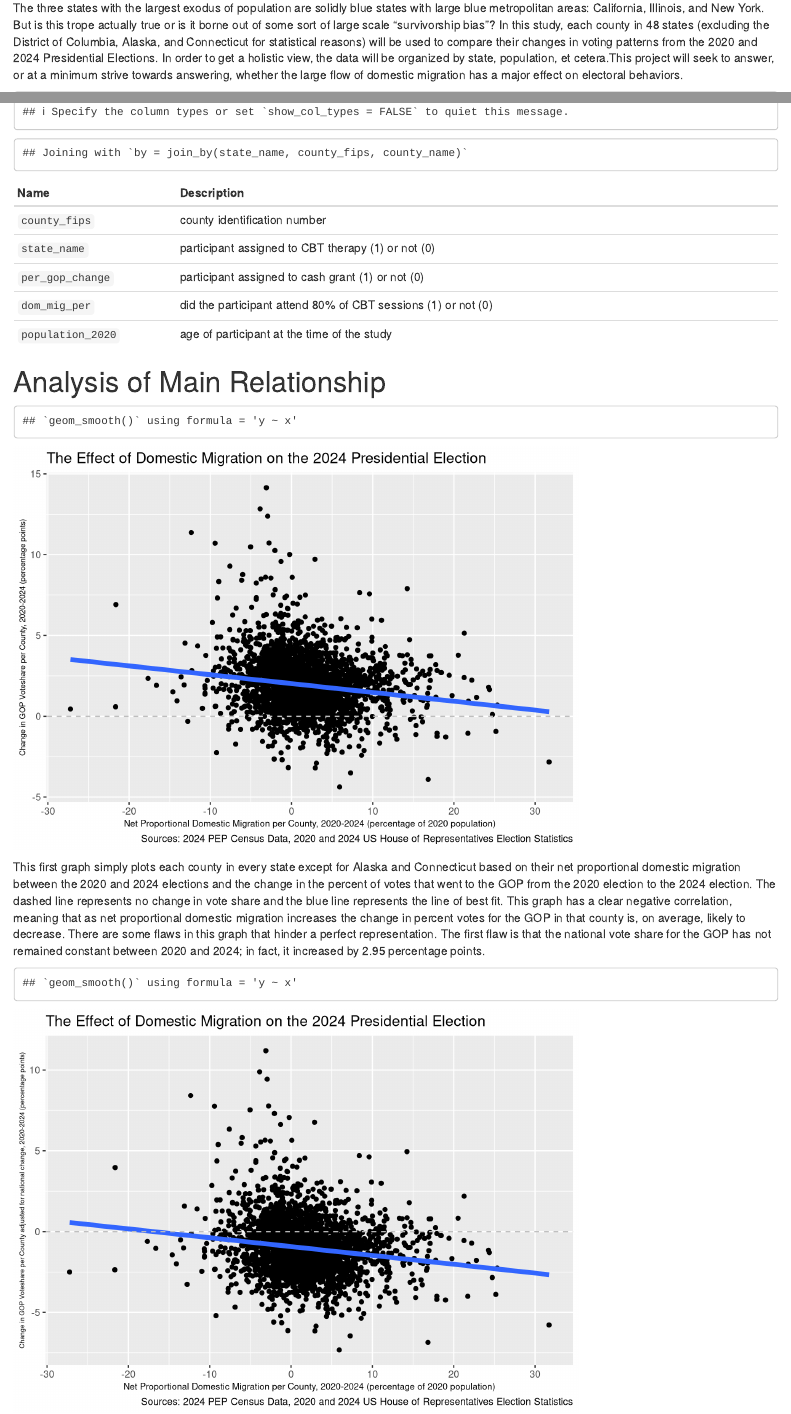
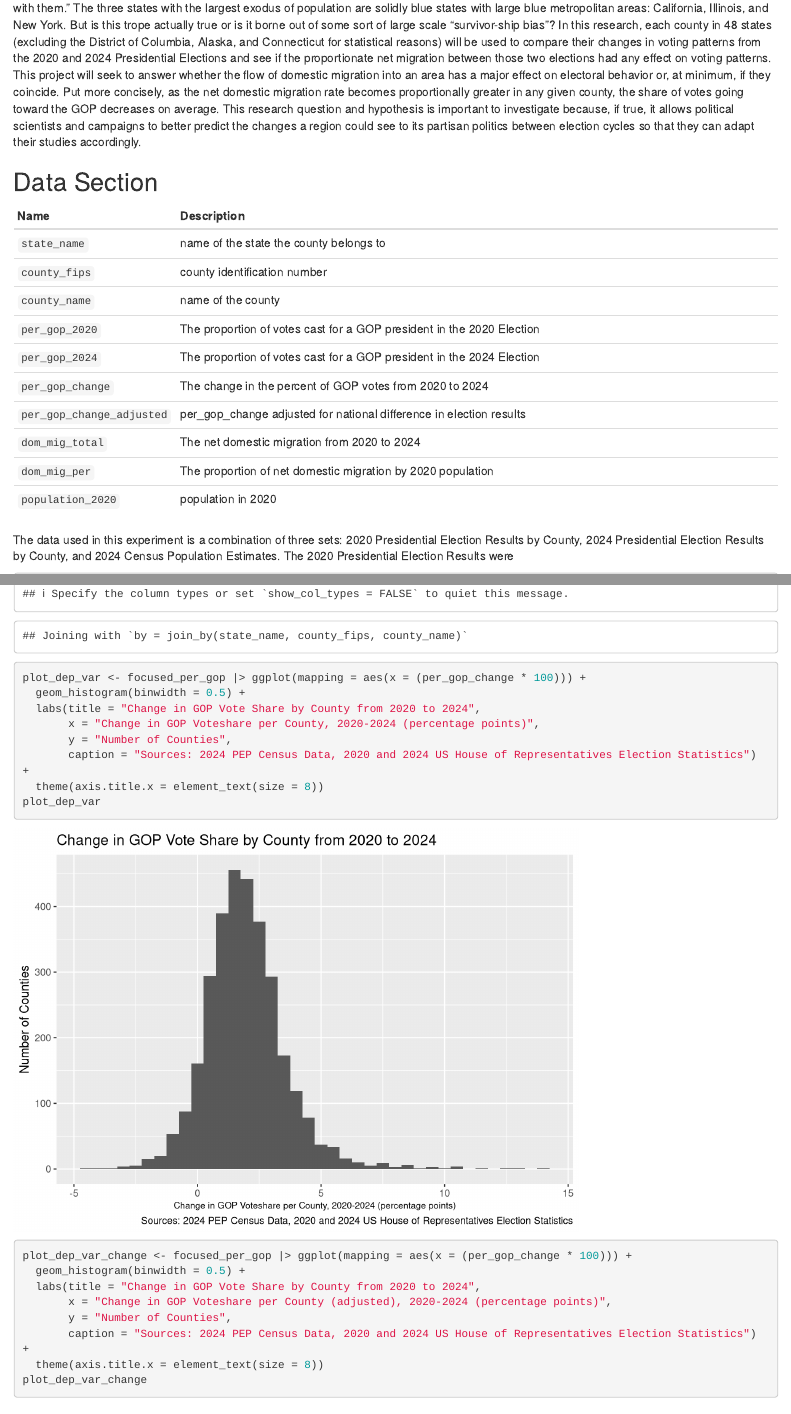
Before and after one commit to ryankonet/ps270-final-project, an R Markdown document (index.Rmd): the page in a window 1100 px wide, from 180 px down, and a second part further down, joined at a grey line. Rendered offline with R 4.5, knitr and Pandoc, with nearby package versions; drawn as R Markdown's standard HTML page in place of the format the file asks for.

Commit message:
Intro + some Data Section

````diff
--- a/index.Rmd
+++ b/index.Rmd
@@ -13 +11,0 @@ output:
-It is a common political complaint among conservative Americans that when people move in from out of state they "take their politics with them." The three states with the largest exodus of population are solidly blue states with large blue metropolitan areas: California, Illinois, and New York. But is this trope actually true or is it borne out of some sort of large scale "survivorship bias"? In this study, each county in 48 states (excluding the District of Columbia, Alaska, and Connecticut for statistical reasons) will be used to compare their changes in voting patterns from the 2020 and 2024 Presidential Elections. In order to get a holistic view, the data will be organized by state, population, et cetera.This project will seek to answer, or at a minimum strive towards answering, whether the large flow of domestic migration has a major effect on electoral behaviors.
@@ -14,3 +13,20 @@ It is a common political complaint among conservative Americans that when people
+It is a common political complaint among Americans in more conservative areas that when people move in from out of state they "take their politics with them." The three states with the largest exodus of population are solidly blue states with large blue metropolitan areas: California, Illinois, and New York. But is this trope actually true or is it borne out of some sort of large scale "survivor-ship bias"? In this research, each county in 48 states (excluding the District of Columbia, Alaska, and Connecticut for statistical reasons) will be used to compare their changes in voting patterns from the 2020 and 2024 Presidential Elections and see if the proportionate net migration between those two elections had any effect on voting patterns. This project will seek to answer whether the flow of domestic migration into an area has a major effect on electoral behavior or, at minimum, if they coincide. Put more concisely, as the net domestic migration rate becomes proportionally greater in any given county, the share of votes going toward the GOP decreases on average. This research question and hypothesis is important to investigate because, if true, it allows political scientists and campaigns to better predict the changes a region could see to its partisan politics between election cycles so that they can adapt their studies accordingly.
+
+## Data Section
+| Name           | Description                                               |
+|:---------------|:----------------------------------------------------------|
+| `state_name`   | name of the state the county belongs to      |
+| `county_fips`       | county identification number                         |
+| `county_name`   | name of the county       |
+| `per_gop_2020` | The proportion of votes cast for a GOP president in the 2020 Election    |
+| `per_gop_2024` |  The proportion of votes cast for a GOP president in the 2024 Election     |
+| `per_gop_change` |  The change in the percent of GOP votes from 2020 to 2024   |
+| `per_gop_change_adjusted` |  per_gop_change adjusted for national difference in election results   |
+| `dom_mig_total`   | The net domestic migration from 2020 to 2024 |
+| `dom_mig_per`   | The proportion of net domestic migration by 2020 population |
+| `population_2020` | population in 2020 |
+
+The data used in this experiment is a combination of three sets: 2020 Presidential Election Results by County, 2024 Presidential Election Results by County, and 2024 Census Population Estimates. The 2020 Presidential Election Results were
 
 ```{r,echo=FALSE}
 library(tidyverse)
@@ -41,8 +57,9 @@ pop_2024_50_states <- pop_2024 |> filter(STNAME == CTYNAME) |>
 
 percent_gop <- left_join(pres_2020, pres_2024) |> mutate(per_gop_change = per_gop_2024 - per_gop_2020)
 percent_gop <- left_join(percent_gop, pop_2024_important, by = "county_fips")
+percent_gop <- percent_gop |> mutate(per_gop_change_adjusted = per_gop_change - 0.0295)
 
-focused_per_gop <- percent_gop |> select(county_fips, state_name, per_gop_change, dom_mig_per, population_2020)
+focused_per_gop <- percent_gop |> select(state_name, county_fips, county_name, per_gop_2020, per_gop_2024, per_gop_change, per_gop_change_adjusted, dom_mig_total, dom_mig_per, population_2020)
 
 percent_gop_50_states <- percent_gop |> group_by(state_name) |>
   summarize(dom_mig_total = sum(dom_mig_total), population_2020 = sum(population_2020), gop_2020 = sum(votes_gop_2020),
@@ -62,14 +79,29 @@ percent_gop_50_states <- percent_gop_50_states |> mutate(dom_mig_per = dom_mig_t
 #head(pop_2024)
 
 #focused_per_gop
+
 ```
-| Name           | Description                                               |
-|:---------------|:----------------------------------------------------------|
-| `county_fips`       | county identification number                                     |
-| `state_name`   | participant assigned to CBT therapy (1) or not (0)      |
-| `per_gop_change` | participant assigned to cash grant (1) or not (0)     |
-| `dom_mig_per`   | did the participant attend 80% of CBT sessions (1) or not (0) |
-| `population_2020` | age of participant at the time of the study |
+
+```{r}
+plot_dep_var <- focused_per_gop |> ggplot(mapping = aes(x = (per_gop_change * 100))) +
+  geom_histogram(binwidth = 0.5) +
+  labs(title = "Change in GOP Vote Share by County from 2020 to 2024",
+       x = "Change in GOP Voteshare per County, 2020-2024 (percentage points)",
+       y = "Number of Counties",
+       caption = "Sources: 2024 PEP Census Data, 2020 and 2024 US House of Representatives Election Statistics") +
+  theme(axis.title.x = element_text(size = 8))
+plot_dep_var
+
+plot_dep_var_change <- focused_per_gop |> ggplot(mapping = aes(x = (per_gop_change * 100))) +
+  geom_histogram(binwidth = 0.5) +
+  labs(title = "Change in GOP Vote Share by County from 2020 to 2024",
+       x = "Change in GOP Voteshare per County (adjusted), 2020-2024 (percentage points)",
+       y = "Number of Counties",
+       caption = "Sources: 2024 PEP Census Data, 2020 and 2024 US House of Representatives Election Statistics") +
+  theme(axis.title.x = element_text(size = 8))
+plot_dep_var_change
+```
+
 
 # Analysis of Main Relationship
 ```{r, echo=FALSE}
@@ -88,7 +120,7 @@ plot_basic
 This first graph simply plots each county in every state except for Alaska and Connecticut based on their net proportional domestic migration between the 2020 and 2024 elections and the change in the percent of votes that went to the GOP from the 2020 election to the 2024 election. The dashed line represents no change in vote share and the blue line represents the line of best fit. This graph has a clear negative correlation, meaning that as net proportional domestic migration increases the change in percent votes for the GOP in that county is, on average, likely to decrease. There are some flaws in this graph that hinder a perfect representation. The first flaw is that the national vote share for the GOP has not remained constant between 2020 and 2024; in fact, it increased by 2.95 percentage points.
 
 ```{r, echo=FALSE}
-plot_basic_adjusted <- ggplot(focused_per_gop, mapping = aes(x=(dom_mig_per * 100), y=((per_gop_change - 0.0295) * 100))) +
+plot_basic_adjusted <- ggplot(focused_per_gop, mapping = aes(x=(dom_mig_per * 100), y=((per_gop_change_adjusted) * 100))) +
   geom_point() +
   geom_smooth(method = "lm", se = FALSE, linewidth = 2.0) +
   geom_abline(intercept = 0.00, slope = 0, color = "grey", linetype = "dashed") +
````
Also changed, not shown: index.html, index.Rmd (4 more changed lines), 8 other files.
